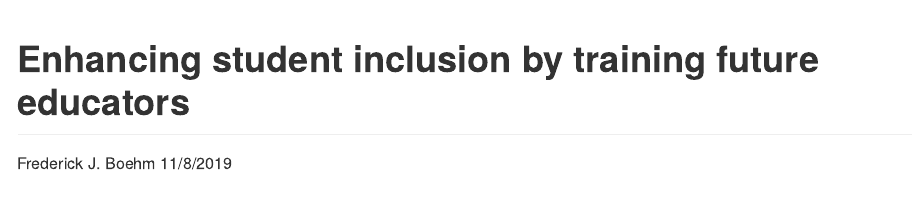
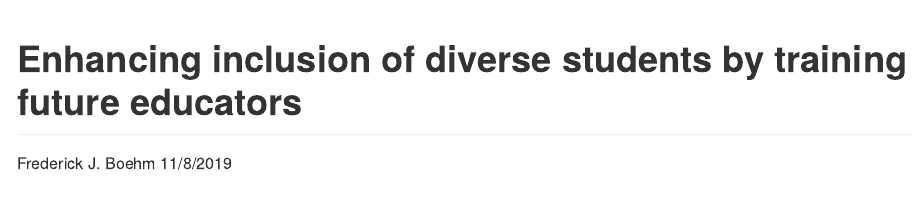
Before and after one commit to ramlyed/applications, an R Markdown document (gsa-tagc2020-abstract-diversity/abstract-diversity.Rmd): the page in a window 1100 px wide, from its top. The pictures show the output file gsa-tagc2020-abstract-diversity/abstract-diversity.md that the author committed with the source, drawn offline in the style of GitHub.

Commit message:
fixed title

```diff
--- a/gsa-tagc2020-abstract-diversity/abstract-diversity.Rmd
+++ b/gsa-tagc2020-abstract-diversity/abstract-diversity.Rmd
@@ -1,5 +1,5 @@
 ---
-title: "Enhancing student inclusion by training future educators"
+title: "Enhancing inclusion of diverse students by training future educators"
 author: "Frederick J. Boehm"
 date: "11/8/2019"
 output: github_document
```
Also changed, not shown: gsa-tagc2020-abstract-diversity/abstract-diversity.md.
